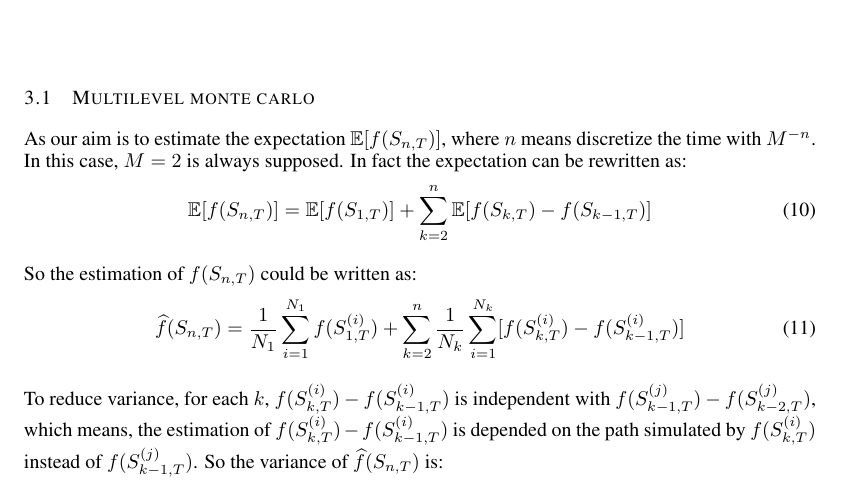
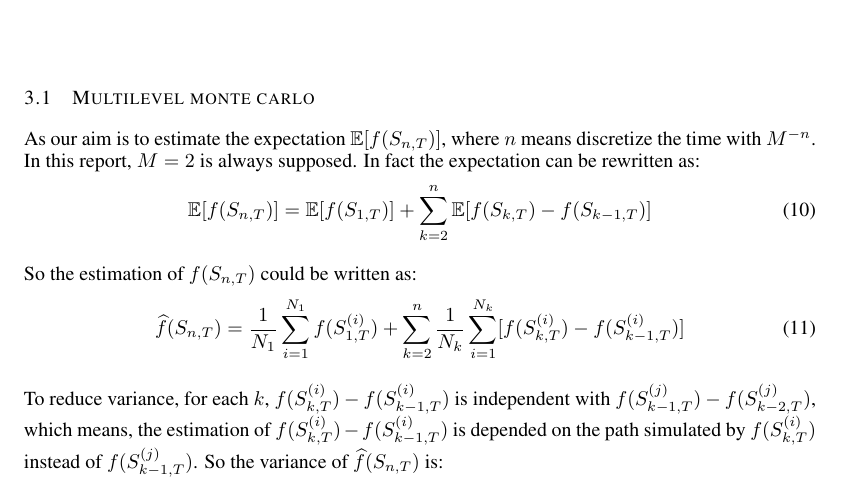
Before and after one commit to yangwenhaosms/stochastic-simulation, a LaTeX paper (project6/report/iclr2018_conference.tex): part of page 3 of 5, cut so that both start at the same text. Compiled offline with pdfLaTeX.

Commit message:
update report

```diff
--- a/project6/report/iclr2018_conference.tex
+++ b/project6/report/iclr2018_conference.tex
@@ -91,7 +91,7 @@ To reduce estimation variance, multilevel monte carlo is promoted. In this secti
 
 \subsection{Multilevel monte carlo}
 
-As our aim is to estimate the expectation $\mathbb{E}[f(S_{n, T})]$, where $n$ means discretize the time with $M^{-n}$. In this case, $M=2$ is always supposed. In fact the expectation can be rewritten as:
+As our aim is to estimate the expectation $\mathbb{E}[f(S_{n, T})]$, where $n$ means discretize the time with $M^{-n}$. In this report, $M=2$ is always supposed. In fact the expectation can be rewritten as:
 \begin{align}
   \mathbb{E}[f(S_{n, T})]=\mathbb{E}[f(S_{1, T})] + \sum_{k=2}^{n}\mathbb{E}[f(S_{k, T})-f(S_{k-1, T})]
 \end{align}
```
Also changed, not shown: project6/report/iclr2018_conference.pdf, 3 other files.
